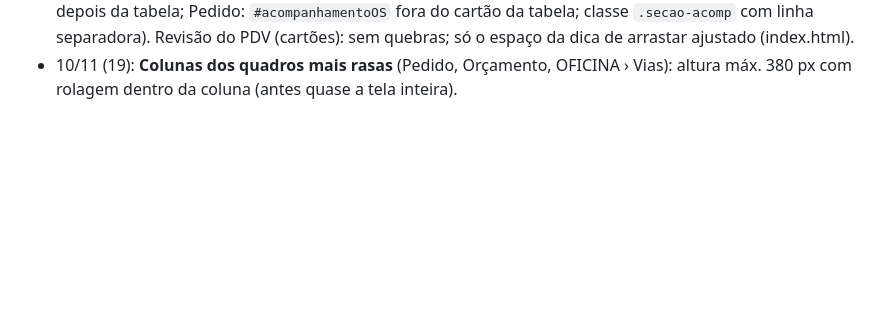
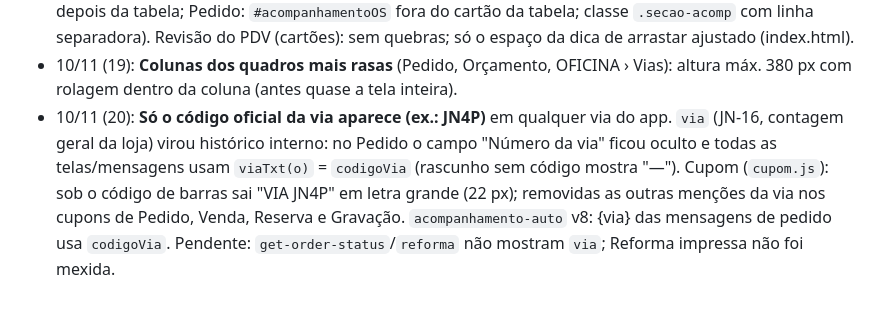
Before and after one commit to joiasvilaca-web/controle-lojas-, a Markdown page: AGENTS.md, the part around the change. Drawn GitHub-style; blank space fills up the shorter version.

Commit message:
AGENTS: via só com código oficial

```diff
--- a/AGENTS.md
+++ b/AGENTS.md
@@ -555,3 +555,4 @@ Lição (deploy de edge function pelo conector): a camada de ferramentas troca `
 - 10/11 (17): **Quadro do Pedido: número da via, nome e WhatsApp na MESMA linha** (`.qc-top`; a sigla da loja vai no fim da linha na coluna aberta). Só `painel-ordens.html`.
 - 10/11 (18): **Ações de acompanhamento em seção à parte, no fim da tela** (Orçamento: `#blocosAcoes` depois da tabela; Pedido: `#acompanhamentoOS` fora do cartão da tabela; classe `.secao-acomp` com linha separadora). Revisão do PDV (cartões): sem quebras; só o espaço da dica de arrastar ajustado (index.html).
 - 10/11 (19): **Colunas dos quadros mais rasas** (Pedido, Orçamento, OFICINA › Vias): altura máx. 380 px com rolagem dentro da coluna (antes quase a tela inteira).
+- 10/11 (20): **Só o código oficial da via aparece (ex.: JN4P)** em qualquer via do app. `via` (JN-16, contagem geral da loja) virou histórico interno: no Pedido o campo "Número da via" ficou oculto e todas as telas/mensagens usam `viaTxt(o)` = `codigoVia` (rascunho sem código mostra "—"). Cupom (`cupom.js`): sob o código de barras sai "VIA JN4P" em letra grande (22 px); removidas as outras menções da via nos cupons de Pedido, Venda, Reserva e Gravação. `acompanhamento-auto` v8: {via} das mensagens de pedido usa `codigoVia`. Pendente: `get-order-status`/`reforma` não mostram `via`; Reforma impressa não foi mexida.
```
